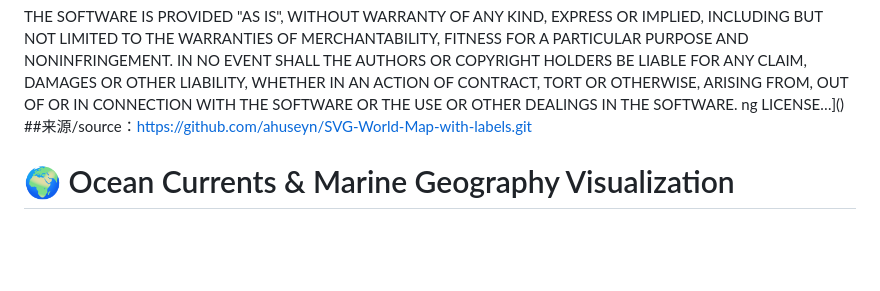
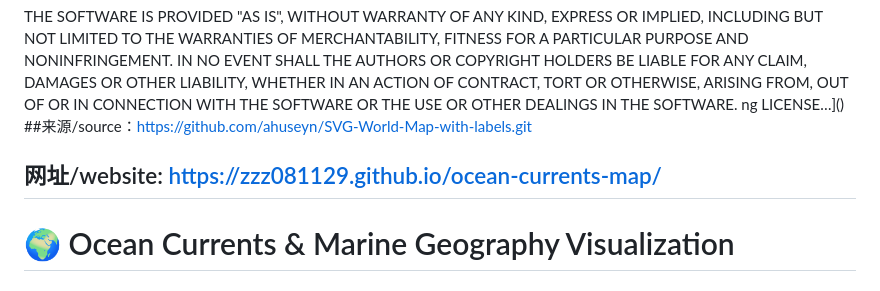
Before and after one commit to zzz081129/ocean-currents-map, a Markdown page: README.md, the part around the change. Rendered like a GitHub page; blank space fills up the shorter version.

```diff
--- a/README.md
+++ b/README.md
@@ -54,6 +54,9 @@ OUT OF OR IN CONNECTION WITH THE SOFTWARE OR THE USE OR OTHER DEALINGS IN THE
 SOFTWARE.
 ng LICENSE…]()
 ##来源/source：https://github.com/ahuseyn/SVG-World-Map-with-labels.git
+
+## 网址/website: https://zzz081129.github.io/ocean-currents-map/
+
 
 # 🌍 Ocean Currents & Marine Geography Visualization
 
```
